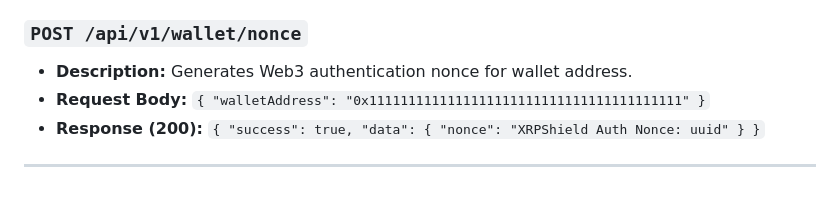
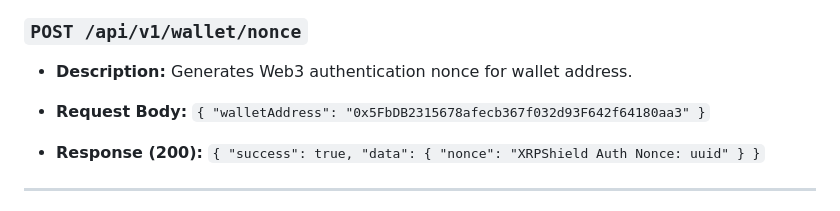
Before and after one commit to hari-hara-sudharsan/XRPShield, a Markdown page: docs/API_DOCUMENTATION.md, the part around the change. GitHub-like rendering.

```diff
--- a/docs/API_DOCUMENTATION.md
+++ b/docs/API_DOCUMENTATION.md
@@ -14,7 +14,8 @@
 
 ### `POST /api/v1/wallet/nonce`
 - **Description:** Generates Web3 authentication nonce for wallet address.
-- **Request Body:** `{ "walletAddress": "0x1111111111111111111111111111111111111111" }`
+- **Request Body:** `{ "walletAddress": "0x5FbDB2315678afecb367f032d93F642f64180aa3" }`
+
 - **Response (200):** `{ "success": true, "data": { "nonce": "XRPShield Auth Nonce: uuid" } }`
 
 ---
```
Also changed, not shown: README.md (+5 -4 lines), docs/HACKATHON_SUBMISSION.md (+5 -4 lines).
